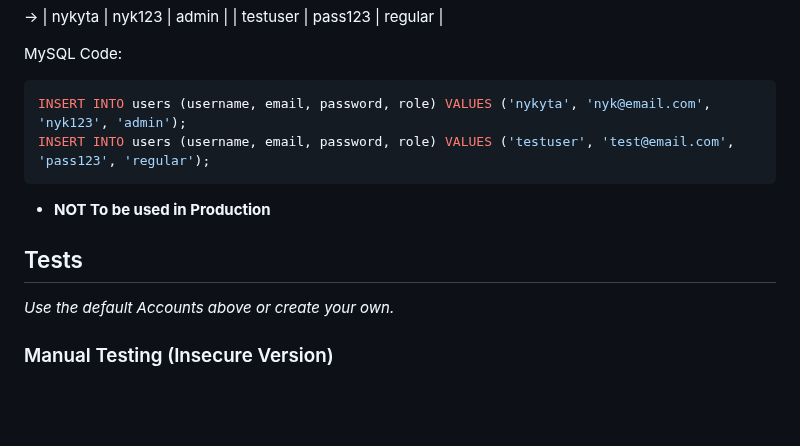
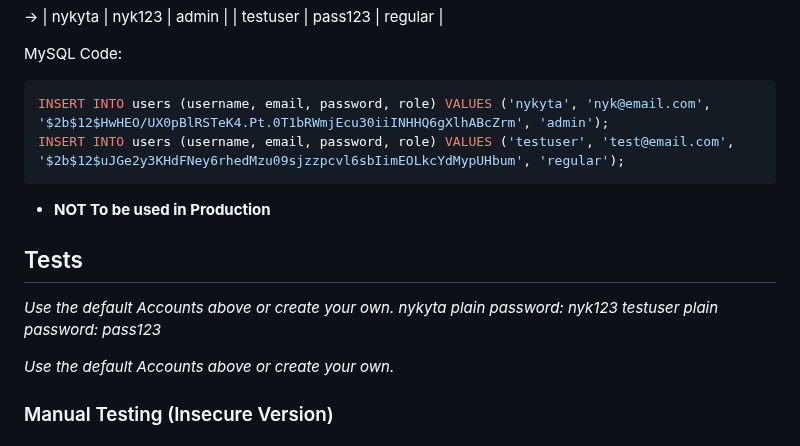
Before and after one commit to Nyko77771/insecure_blog, a Markdown page: README.md, the part around the change. GitHub-like rendering; blank space fills up the shorter version.

Commit message:
Modified SQL insert statements
Updated example SQL insert statements with hashed passwords.

````diff
--- a/README.md
+++ b/README.md
@@ -186,13 +186,17 @@ Insert below default user into your MySQL database/
 MySQL Code:
 
 ```sql
-INSERT INTO users (username, email, password, role) VALUES ('nykyta', 'nyk@email.com', 'nyk123', 'admin');
-INSERT INTO users (username, email, password, role) VALUES ('testuser', 'test@email.com', 'pass123', 'regular');
+INSERT INTO users (username, email, password, role) VALUES ('nykyta', 'nyk@email.com', '$2b$12$HwHEO/UX0pBlRSTeK4.Pt.0T1bRWmjEcu30iiINHHQ6gXlhABcZrm', 'admin');
+INSERT INTO users (username, email, password, role) VALUES ('testuser', 'test@email.com', '$2b$12$uJGe2y3KHdFNey6rhedMzu09sjzzpcvl6sbIimEOLkcYdMypUHbum', 'regular');
 ```
 
 - **NOT To be used in Production**
 
 ## Tests
+
+_Use the default Accounts above or create your own._
+_nykyta plain password: nyk123_
+_testuser plain password: pass123_
 
 _Use the default Accounts above or create your own._
 
````
